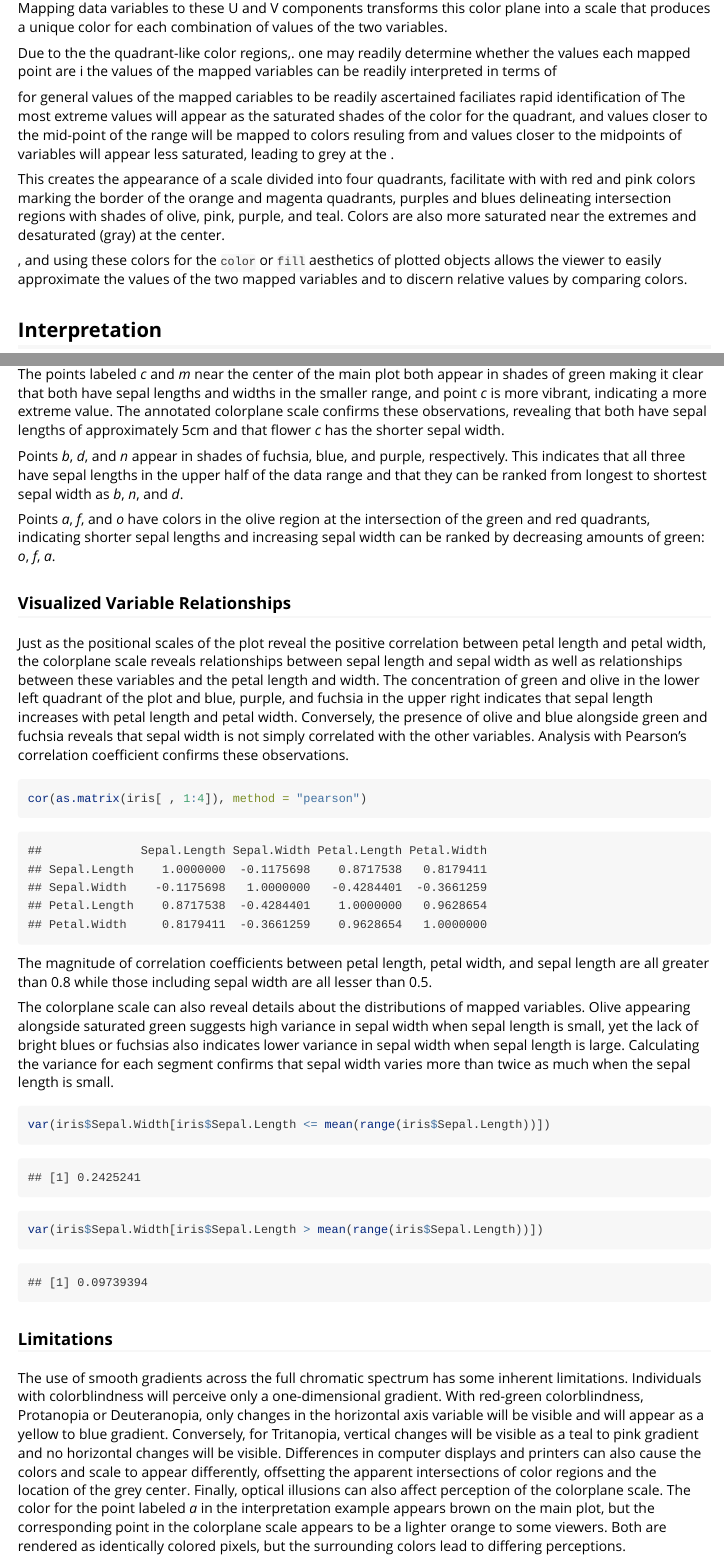
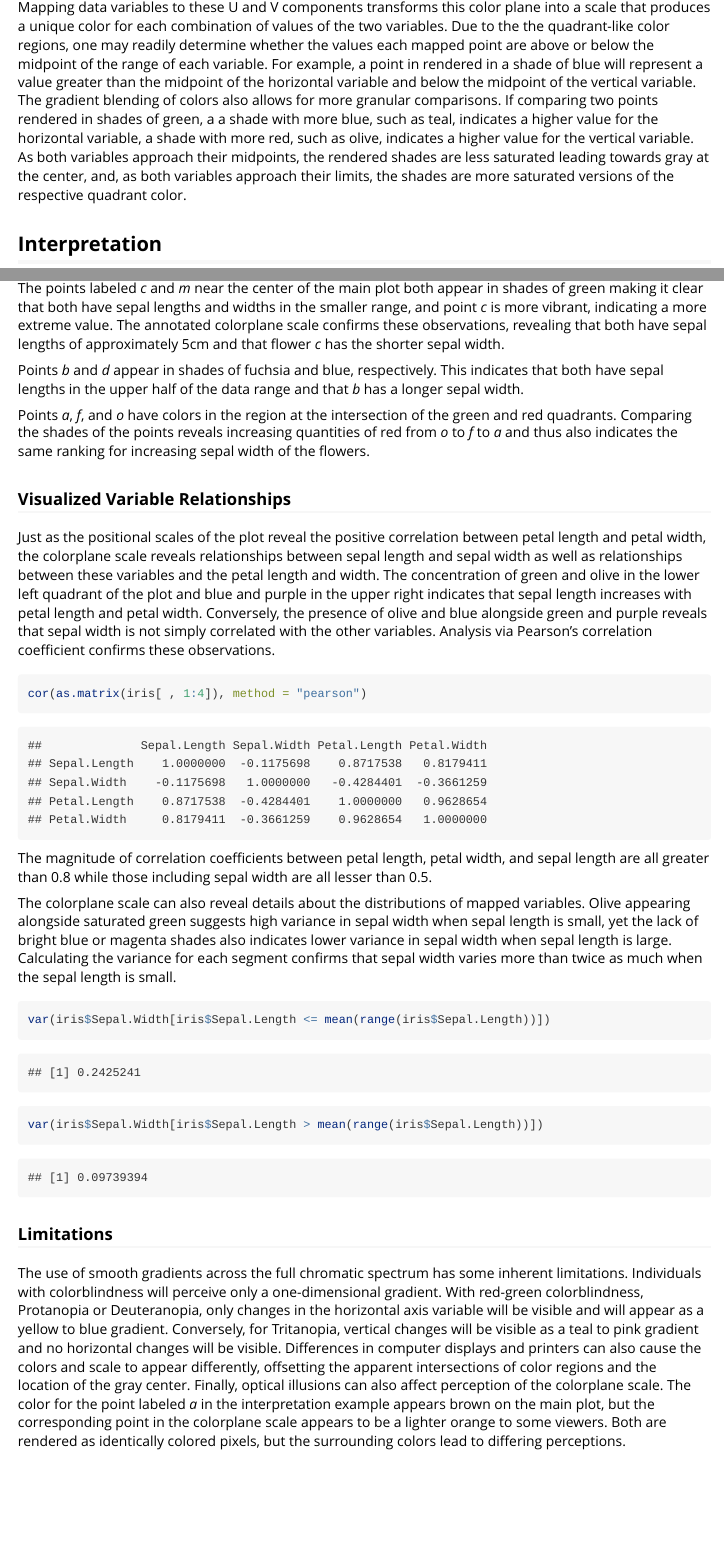
Before and after one commit to wmurphyrd/colorplaner, an R Markdown document (vignettes/colorplaner.Rmd): the page in a window 1100 px wide, from 840 px down before the commit and from 1000 px down after it, so that both start at the same text, and a second part further down, joined at a grey line. Rendered offline with R 4.5, knitr and Pandoc, with nearby package versions; some code elsewhere in the file could not run offline.

Commit message:
final revisions to main vignette: add example plot to intro, copyediting, remove obsolete code in annotated scale

````diff
--- a/vignettes/colorplaner.Rmd
+++ b/vignettes/colorplaner.Rmd
@@ -72,37 +95,25 @@ ggplot(expand.grid(a = seq(0, 1, length.out = 75),
            label = scales::percent(setdiff(seq(0, 1, by = .1), .5)), vjust = 1)
 ```
 
-Mapping data variables to these U and V components transforms this color plane into a
+Mapping data variables to these U and V components transforms this
+color plane into a
 scale that produces a unique color for each combination of values of the two
 variables.
+Due to the the quadrant-like color regions,
+one may readily determine
+whether the values each mapped point are above or below the midpoint of the
+range of each variable.
+For example, a point in rendered in a shade of blue will
+represent a value greater than the midpoint of the horizontal variable and
+below the midpoint of the vertical variable. The gradient blending of colors
+also allows for more granular comparisons. If comparing two points rendered
+in shades of green, a a shade with more blue, such as teal, indicates a higher
+value for the horizontal variable, a shade with more red, such as olive,
+indicates a higher value for the vertical variable. As both variables approach
+their midpoints, the rendered shades are less saturated
+leading towards gray at the center, and, as both variables approach their
+limits, the shades are more saturated versions of the respective quadrant color.
 
-Due to the the quadrant-like color regions,.
-one may readily determine
-whether the values each mapped point are i
-the values of the mapped
-variables can be readily interpreted in terms of
-
-for general values of the
-mapped cariables to be readily ascertained
-faciliates rapid identification of
-The most extreme values will appear as the saturated shades of the
-color for the quadrant, and values closer to the mid-point of the range will
-be mapped to colors resuling from
-and values closer to the midpoints of variables will appear less saturated, leading to grey at the .
-
-This creates the
-appearance of a scale divided into four quadrants,
-facilitate
-with
-with
-red and pink colors marking the border of the orange and magenta quadrants,
-purples and blues delineating
-intersection regions with shades of olive, pink, purple, and teal.
-Colors are also more saturated near the extremes and desaturated (gray) at the center.
-
-, and using these colors for the `color` or `fill` aesthetics of
-plotted objects allows the viewer to easily approximate the values of
-the two mapped variables and to discern relative values by comparing colors.
 
 ## Interpretation
 
@@ -167,14 +167,14 @@ The annotated colorplane scale confirms these observations, revealing that both
 have sepal
 lengths of approximately 5cm and that flower *c* has the shorter sepal width.
 
-Points *b*, *d*, and *n* appear in shades of fuchsia, blue, and purple,
-respectively. This indicates that all three have sepal lengths in the upper
-half of the data range and that they can be ranked from longest to shortest sepal width
-as *b*, *n*, and *d*.
+Points *b* and *d* appear in shades of fuchsia and blue,
+respectively. This indicates that both have sepal lengths in the upper
+half of the data range and that *b* has a longer sepal width.
 
-Points *a*, *f*, and *o* have colors in the olive region at the intersection
-of the green and red quadrants, indicating shorter sepal lengths and increasing
-sepal width can be ranked by decreasing amounts of green: *o*, *f*, *a*.
+Points *a*, *f*, and *o* have colors in the region at the intersection
+of the green and red quadrants. Comparing the shades of the points reveals
+increasing quantities of red from *o* to *f* to *a* and thus also
+indicates the same ranking for increasing sepal width of the flowers.
 
 ### Visualized Variable Relationships
 
@@ -182,11 +182,11 @@ Just as the positional scales of the plot reveal the positive correlation
 between petal length and petal width, the colorplane scale reveals relationships
 between sepal length and sepal width as well as relationships between these
 variables and the petal length and width. The concentration of green and olive
-in the lower left quadrant of the plot and blue, purple, and fuchsia in the upper right
+in the lower left quadrant of the plot and blue and purple in the upper right
 indicates that sepal length increases with petal length and petal width.
-Conversely, the presence of olive and blue alongside green and fuchsia reveals
+Conversely, the presence of olive and blue alongside green and purple reveals
 that sepal width is not simply correlated with the other variables.
-Analysis with Pearson's correlation coefficient confirms these observations.
+Analysis via Pearson's correlation coefficient confirms these observations.
 
 ```{r correlations}
 cor(as.matrix(iris[ , 1:4]), method = "pearson")
@@ -200,7 +200,8 @@ are all greater than 0.8 while those including sepal width are all lesser than
 The colorplane scale can also reveal details about the distributions of
 mapped variables. Olive
 appearing alongside saturated green suggests high variance in sepal width when
-sepal length is small, yet the lack of bright blues or fuchsias also indicates
+sepal length is small, yet the lack of bright blue or magenta shades also
+indicates
 lower variance in sepal width when sepal length is large. Calculating the
 variance for each segment confirms that sepal width varies more than
 twice as much when the sepal length is small.
@@ -219,7 +220,7 @@ will appear as a
 yellow to blue gradient. Conversely, for Tritanopia, vertical changes
 will be visible as a teal to pink gradient and no horizontal changes will be visible. Differences in computer displays and printers can also
 cause the colors and scale to appear differently, offsetting the apparent
-intersections of color regions and the location of the grey center. Finally,
+intersections of color regions and the location of the gray center. Finally,
 optical illusions can also
 affect perception of the colorplane scale. The color for the point labeled *a*
 in the interpretation example appears brown on the main plot, but the
````
Also changed, not shown: vignettes/colorplaner.Rmd (50 more changed lines).
